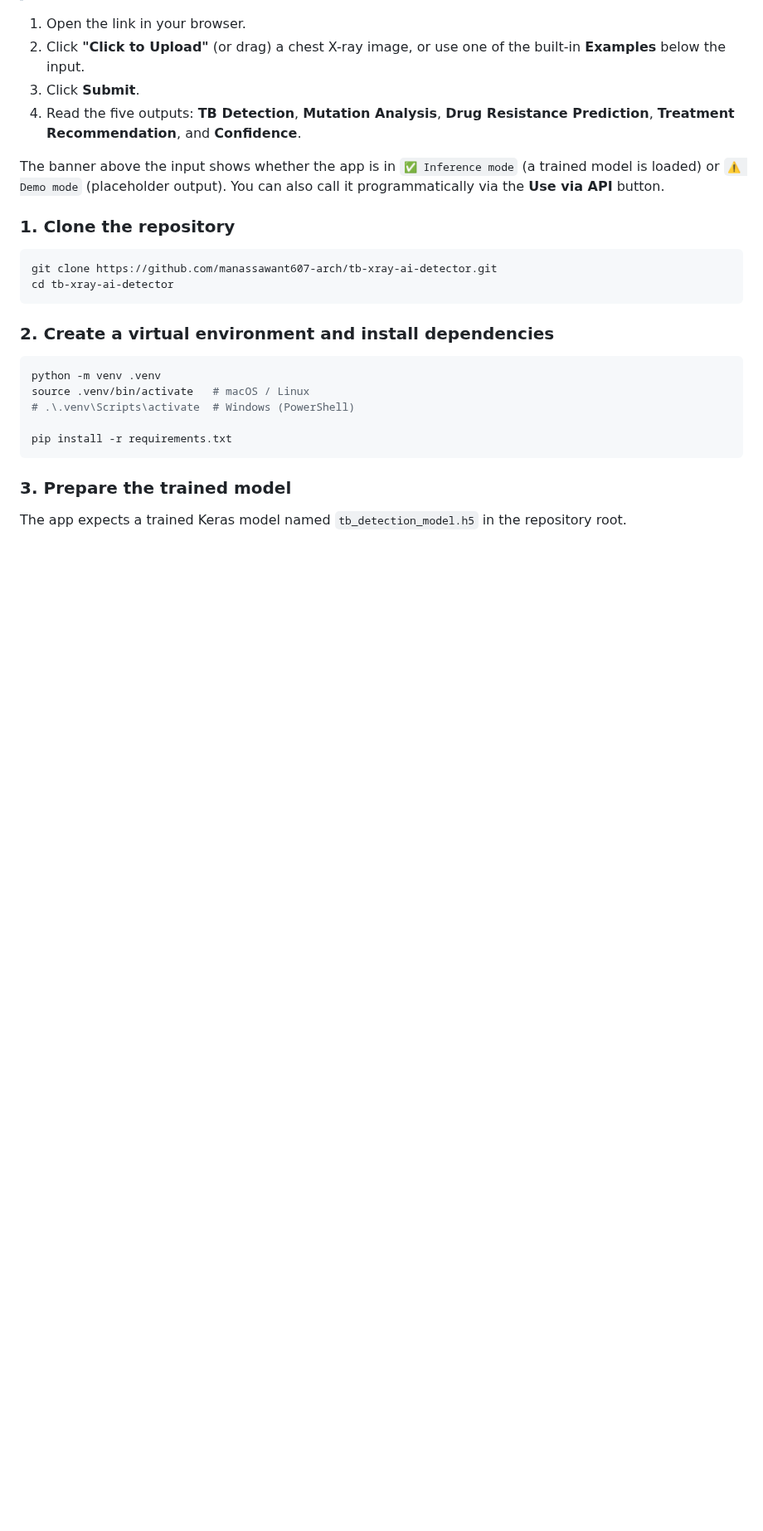
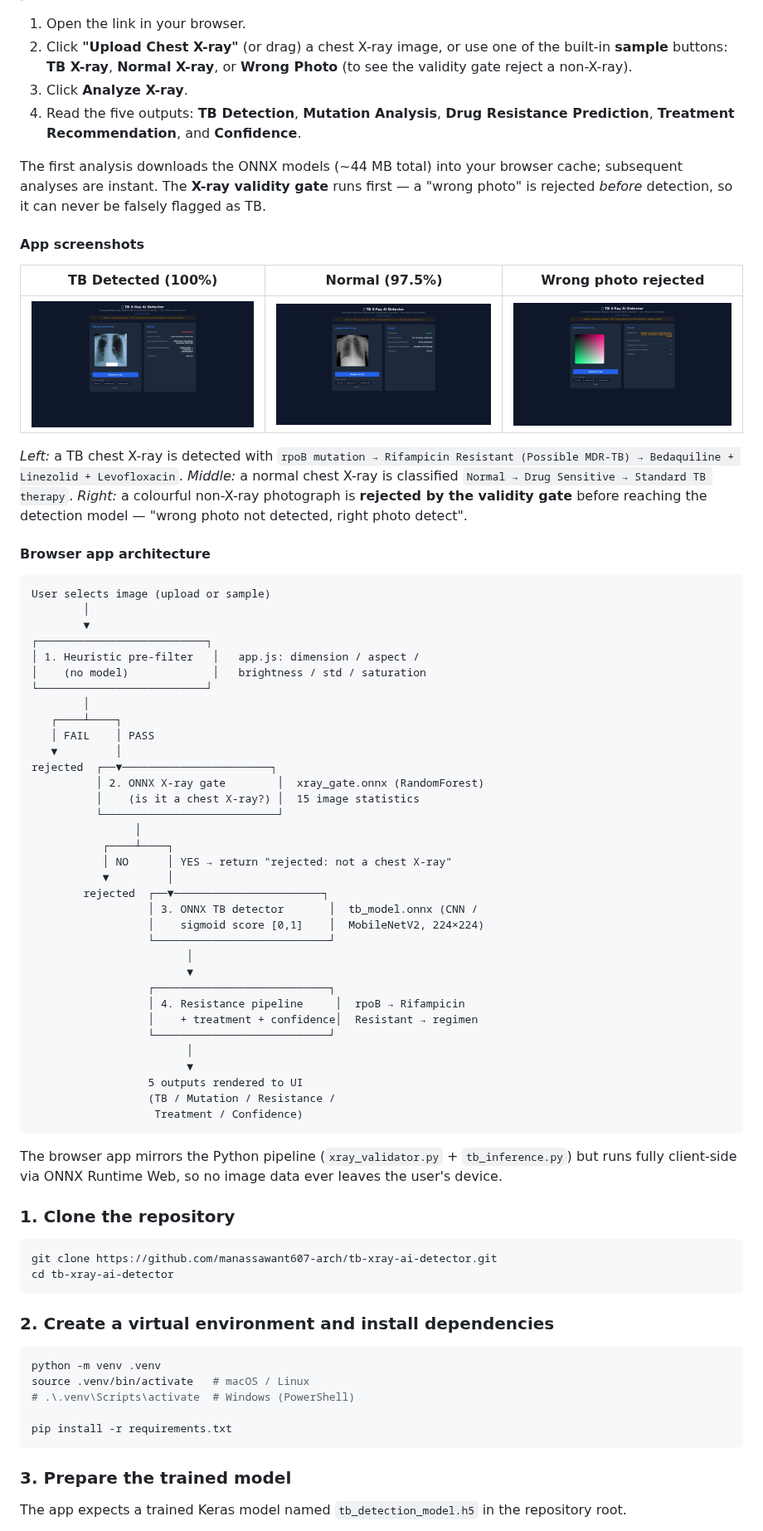
Before and after one commit to manassawant607-arch/tb-xray-ai-detector, a Markdown page: README.md, the part around one of its changes. Shown at 83% size. Rendered like a GitHub page; pictures changed too: web/screenshots/app_normal.png (added), web/screenshots/app_tb_detected.png (added), web/screenshots/app_wrong_photo_rejected.png (added); blank space fills up the shorter version.

````diff
--- a/README.md
+++ b/README.md
@@ -184,14 +192,72 @@ A hosted instance is already running — no clone or install required:
 
 1. Open the link in your browser.
-2. Click **"Click to Upload"** (or drag) a chest X-ray image, or use one of the
-   built-in **Examples** below the input.
-3. Click **Submit**.
+2. Click **"Upload Chest X-ray"** (or drag) a chest X-ray image, or use one of
+   the built-in **sample** buttons: **TB X-ray**, **Normal X-ray**, or
+   **Wrong Photo** (to see the validity gate reject a non-X-ray).
+3. Click **Analyze X-ray**.
 4. Read the five outputs: **TB Detection**, **Mutation Analysis**, **Drug
    Resistance Prediction**, **Treatment Recommendation**, and **Confidence**.
 
-The banner above the input shows whether the app is in
-`✅ Inference mode` (a trained model is loaded) or `⚠️ Demo mode` (placeholder
-output). You can also call it programmatically via the **Use via API** button.
+The first analysis downloads the ONNX models (~44 MB total) into your browser
+cache; subsequent analyses are instant. The **X-ray validity gate** runs first
+— a "wrong photo" is rejected *before* detection, so it can never be falsely
+flagged as TB.
+
+#### App screenshots
+
+| TB Detected (100%) | Normal (97.5%) | Wrong photo rejected |
+|---|---|---|
+| ![TB Detected](web/screenshots/app_tb_detected.png) | ![Normal](web/screenshots/app_normal.png) | ![Wrong photo rejected](web/screenshots/app_wrong_photo_rejected.png) |
+
+*Left:* a TB chest X-ray is detected with `rpoB mutation → Rifampicin Resistant
+(Possible MDR-TB) → Bedaquiline + Linezolid + Levofloxacin`. *Middle:* a normal
+chest X-ray is classified `Normal → Drug Sensitive → Standard TB therapy`.
+*Right:* a colourful non-X-ray photograph is **rejected by the validity gate**
+before reaching the detection model — "wrong photo not detected, right photo
+detect".
+
+#### Browser app architecture
+
+```
+User selects image (upload or sample)
+        │
+        ▼
+┌──────────────────────────┐
+│ 1. Heuristic pre-filter   │   app.js: dimension / aspect /
+│    (no model)             │   brightness / std / saturation
+└──────────────────────────┘
+        │
+   ┌────┴────┐
+   │ FAIL    │ PASS
+   ▼         │
+rejected  ┌──▼───────────────────────┐
+          │ 2. ONNX X-ray gate        │  xray_gate.onnx (RandomForest)
+          │    (is it a chest X-ray?) │  15 image statistics
+          └───────────────────────────┘
+                │
+           ┌────┴────┐
+           │ NO      │ YES → return "rejected: not a chest X-ray"
+           ▼         │
+        rejected  ┌──▼───────────────────────┐
+                  │ 3. ONNX TB detector       │  tb_model.onnx (CNN /
+                  │    sigmoid score [0,1]    │  MobileNetV2, 224×224)
+                  └───────────────────────────┘
+                        │
+                        ▼
+                  ┌───────────────────────────┐
+                  │ 4. Resistance pipeline     │  rpoB → Rifampicin
+                  │    + treatment + confidence│  Resistant → regimen
+                  └───────────────────────────┘
+                        │
+                        ▼
+                  5 outputs rendered to UI
+                  (TB / Mutation / Resistance /
+                   Treatment / Confidence)
+```
+
+The browser app mirrors the Python pipeline (`xray_validator.py` +
+`tb_inference.py`) but runs fully client-side via ONNX Runtime Web, so no image
+data ever leaves the user's device.
 
 ### 1. Clone the repository
 
````
Also changed, not shown: other parts of README.md (+14 -6 lines), 9 other files.
